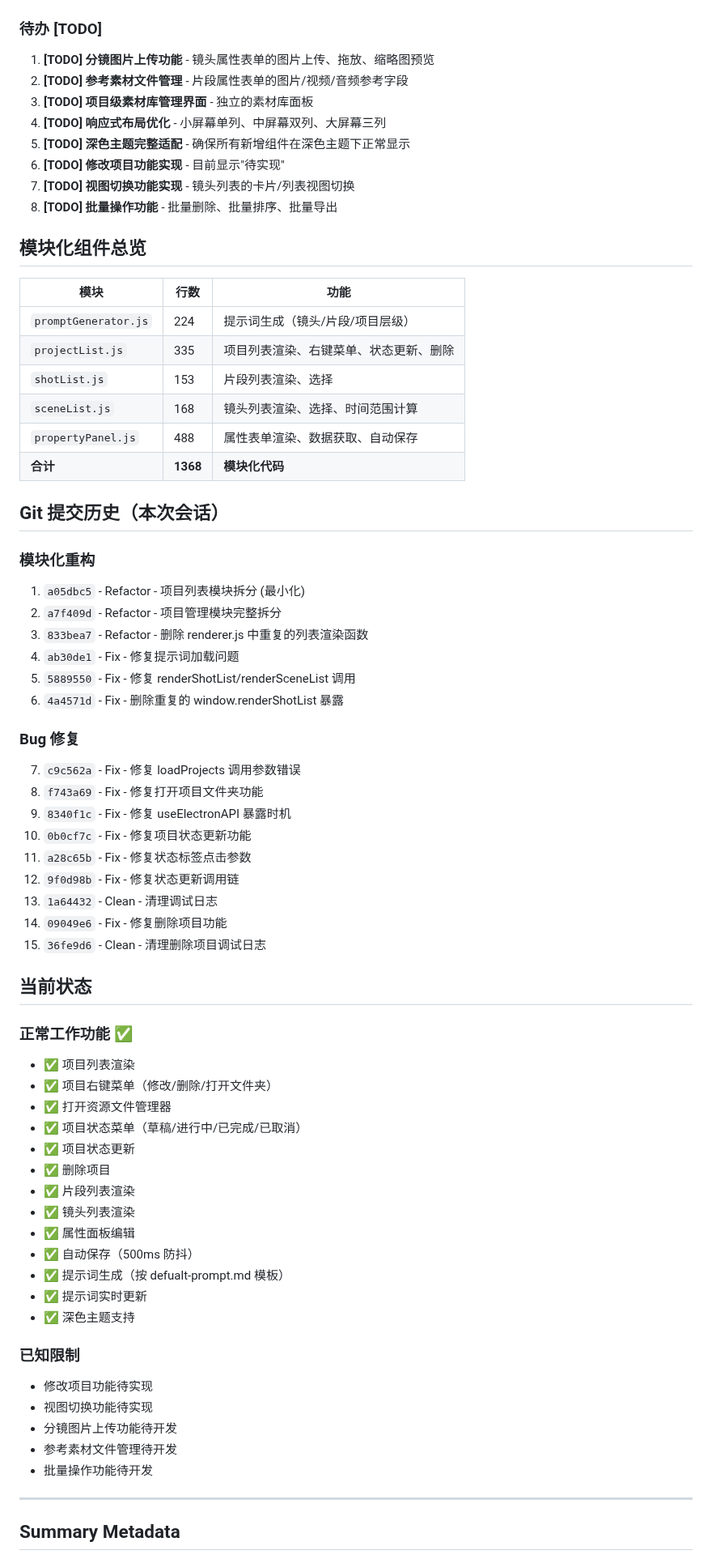
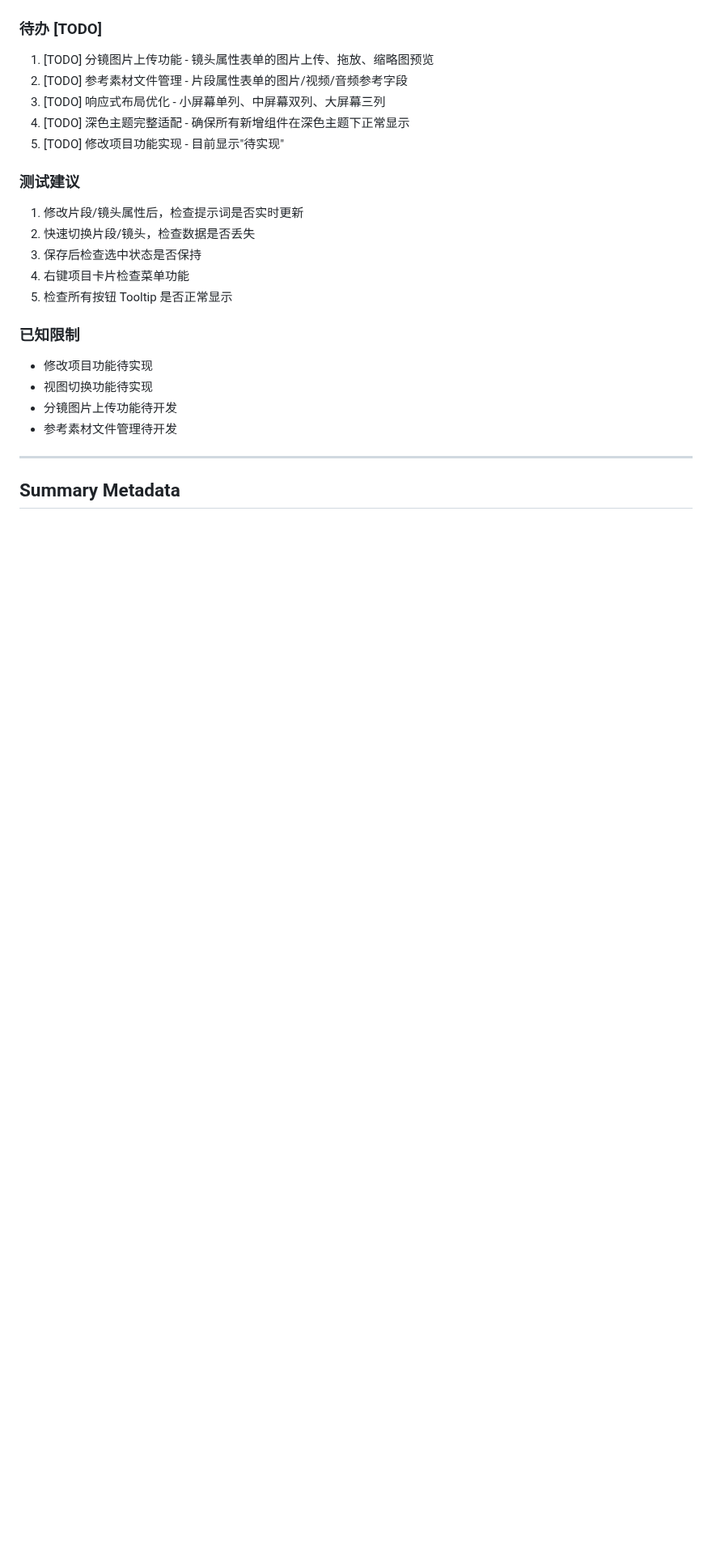
Before and after one commit to kim-tangfj/KimV4, a Markdown page: .qwen/PROJECT_SUMMARY.md, the part around one of its changes. Shown at 81% size. GitHub-like rendering; blank space fills up the shorter version.

```diff
--- a/.qwen/PROJECT_SUMMARY.md
+++ b/.qwen/PROJECT_SUMMARY.md
@@ -159,69 +167,23 @@ npm run dev          # 开发模式（自动打开 DevTools）
 
 ### 待办 [TODO]
-1. **[TODO] 分镜图片上传功能** - 镜头属性表单的图片上传、拖放、缩略图预览
-2. **[TODO] 参考素材文件管理** - 片段属性表单的图片/视频/音频参考字段
-3. **[TODO] 项目级素材库管理界面** - 独立的素材库面板
-4. **[TODO] 响应式布局优化** - 小屏幕单列、中屏幕双列、大屏幕三列
-5. **[TODO] 深色主题完整适配** - 确保所有新增组件在深色主题下正常显示
-6. **[TODO] 修改项目功能实现** - 目前显示"待实现"
-7. **[TODO] 视图切换功能实现** - 镜头列表的卡片/列表视图切换
-8. **[TODO] 批量操作功能** - 批量删除、批量排序、批量导出
+1. [TODO] 分镜图片上传功能 - 镜头属性表单的图片上传、拖放、缩略图预览
+2. [TODO] 参考素材文件管理 - 片段属性表单的图片/视频/音频参考字段
+3. [TODO] 响应式布局优化 - 小屏幕单列、中屏幕双列、大屏幕三列
+4. [TODO] 深色主题完整适配 - 确保所有新增组件在深色主题下正常显示
+5. [TODO] 修改项目功能实现 - 目前显示"待实现"
 
-## 模块化组件总览
-
-| 模块 | 行数 | 功能 |
-|------|------|------|
-| `promptGenerator.js` | 224 | 提示词生成（镜头/片段/项目层级） |
-| `projectList.js` | 335 | 项目列表渲染、右键菜单、状态更新、删除 |
-| `shotList.js` | 153 | 片段列表渲染、选择 |
-| `sceneList.js` | 168 | 镜头列表渲染、选择、时间范围计算 |
-| `propertyPanel.js` | 488 | 属性表单渲染、数据获取、自动保存 |
-| **合计** | **1368** | **模块化代码** |
-
-## Git 提交历史（本次会话）
-
-### 模块化重构
-1. `a05dbc5` - Refactor - 项目列表模块拆分 (最小化)
-2. `a7f409d` - Refactor - 项目管理模块完整拆分
-3. `833bea7` - Refactor - 删除 renderer.js 中重复的列表渲染函数
-4. `ab30de1` - Fix - 修复提示词加载问题
-5. `5889550` - Fix - 修复 renderShotList/renderSceneList 调用
-6. `4a4571d` - Fix - 删除重复的 window.renderShotList 暴露
-
-### Bug 修复
-7. `c9c562a` - Fix - 修复 loadProjects 调用参数错误
-8. `f743a69` - Fix - 修复打开项目文件夹功能
-9. `8340f1c` - Fix - 修复 useElectronAPI 暴露时机
-10. `0b0cf7c` - Fix - 修复项目状态更新功能
-11. `a28c65b` - Fix - 修复状态标签点击参数
-12. `9f0d98b` - Fix - 修复状态更新调用链
-13. `1a64432` - Clean - 清理调试日志
-14. `09049e6` - Fix - 修复删除项目功能
-15. `36fe9d6` - Clean - 清理删除项目调试日志
-
-## 当前状态
-
-### 正常工作功能 ✅
-- ✅ 项目列表渲染
-- ✅ 项目右键菜单（修改/删除/打开文件夹）
-- ✅ 打开资源文件管理器
-- ✅ 项目状态菜单（草稿/进行中/已完成/已取消）
-- ✅ 项目状态更新
-- ✅ 删除项目
-- ✅ 片段列表渲染
-- ✅ 镜头列表渲染
-- ✅ 属性面板编辑
-- ✅ 自动保存（500ms 防抖）
-- ✅ 提示词生成（按 defualt-prompt.md 模板）
-- ✅ 提示词实时更新
-- ✅ 深色主题支持
+### 测试建议
+1. 修改片段/镜头属性后，检查提示词是否实时更新
+2. 快速切换片段/镜头，检查数据是否丢失
+3. 保存后检查选中状态是否保持
+4. 右键项目卡片检查菜单功能
+5. 检查所有按钮 Tooltip 是否正常显示
 
 ### 已知限制
 - 修改项目功能待实现
 - 视图切换功能待实现
 - 分镜图片上传功能待开发
 - 参考素材文件管理待开发
-- 批量操作功能待开发
 
 ---
 
```
Also changed, not shown: other parts of .qwen/PROJECT_SUMMARY.md (+70 -57 lines), work/plan/2026-03-06-003-typescript-migration-plan.md (added, +555 -0 lines).
